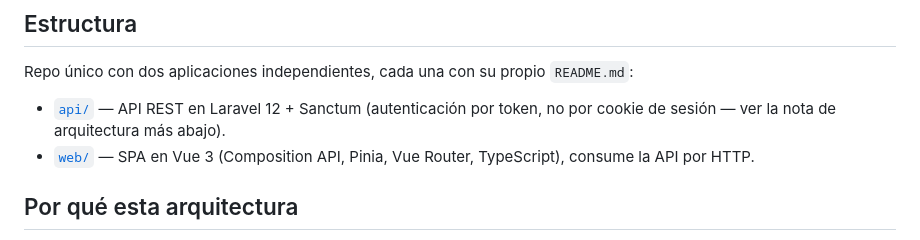
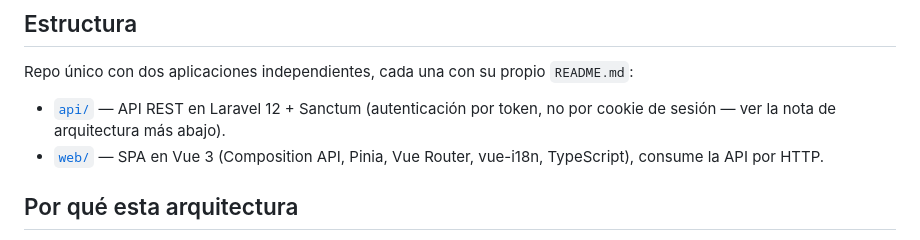
Before and after one commit to OdeiRZ/LudoDex, a Markdown page: README.md, the part around the change. Drawn GitHub-style.

```diff
--- a/README.md
+++ b/README.md
@@ -28,7 +28,7 @@ Repo único con dos aplicaciones independientes, cada una con su propio
 - [`api/`](api/README.md) — API REST en Laravel 12 + Sanctum (autenticación
   por token, no por cookie de sesión — ver la nota de arquitectura más abajo).
 - [`web/`](web/README.md) — SPA en Vue 3 (Composition API, Pinia, Vue Router,
-  TypeScript), consume la API por HTTP.
+  vue-i18n, TypeScript), consume la API por HTTP.
 
 ## Por qué esta arquitectura
 
```
Also changed, not shown: web/README.md (+1 -1 lines).
